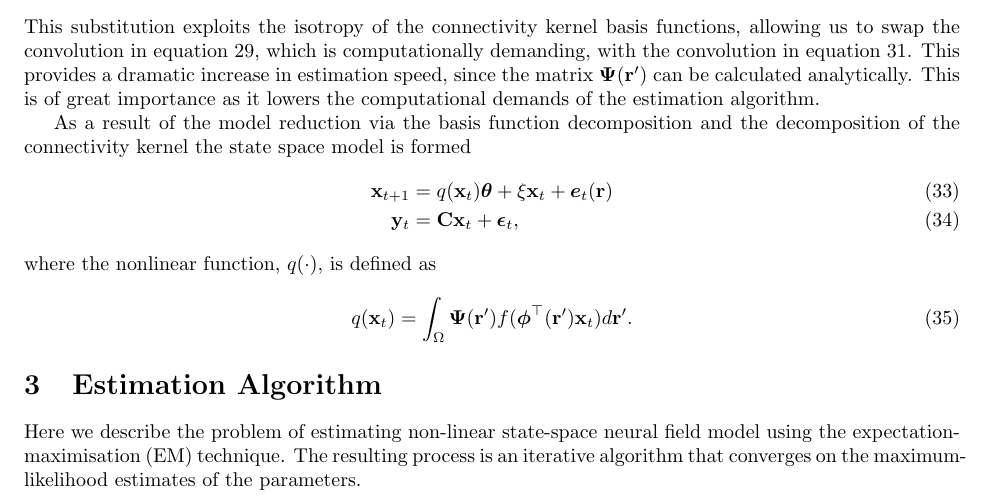
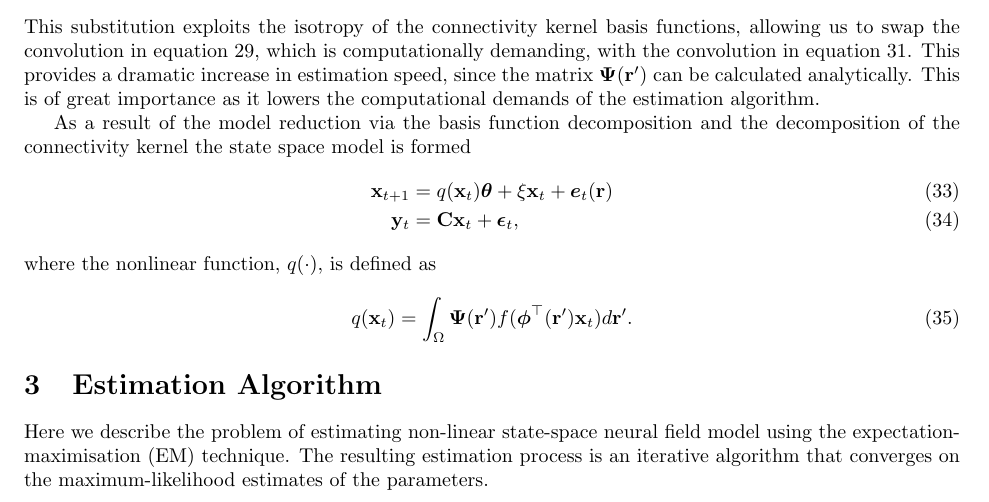
Before and after one commit to mikedewar/BrainIDE, a LaTeX paper (ltx/data_paper/DataPaper.tex): part of page 6 of 14, cut so that both start at the same text. Compiled offline with pdfLaTeX.

Commit message:
added abit to estimation algorithm

```diff
--- a/ltx/data_paper/DataPaper.tex
+++ b/ltx/data_paper/DataPaper.tex
@@ -307,7 +307,7 @@ where the nonlinear function, $q(\cdot)$, is defined as
 	q(\mathbf{x}_t) = \int_\Omega \boldsymbol{\Psi}(\mathbf{r}') f(\boldsymbol{\phi}^{\top}(\mathbf{r}')\mathbf{x}_t) d\mathbf{r}'.
 \end{equation}
 \section{Estimation Algorithm}
-Here we describe the problem of estimating non-linear state-space neural field model using the expectation-maximisation (EM) technique. The resulting process is an iterative algorithm that converges on the maximum-likelihood estimates of the parameters.
+Here we describe the problem of estimating non-linear state-space neural field model using the expectation-maximisation (EM) technique. The resulting estimation process is an iterative algorithm that converges on the maximum-likelihood estimates of the parameters.
 \subsection{E-Step}
 The unscented Rauch-Tung-Striebel smoother (URTSS)~\cite{Sarkka2010} was used for the state estimation. The URTSS incorporates an unscented Kalman filter (UKF)~\cite{Julier1997, Merwe2003} in a forward step to estimate posterior states, $\hat{\mathbf x}_t^{f}$, followed by a backward step to compute the smoothed state estimates, $\hat{\mathbf x}_t^{b}$. The first and second order moments of the predicted state are captured by propagating the so-called sigma points through the state equation. An additional step is required in the $\mathbf E$-step to calculate the cross-covariance matrix $\mathbf M_{t+1}=\textrm{cov}(\mathbf x_t,\mathbf x_{t+1})$. An additional element to the URTSS algorithm was also created to approximate $q(\mathbf{x}_t)$, which is required for the M-step.
 
```
